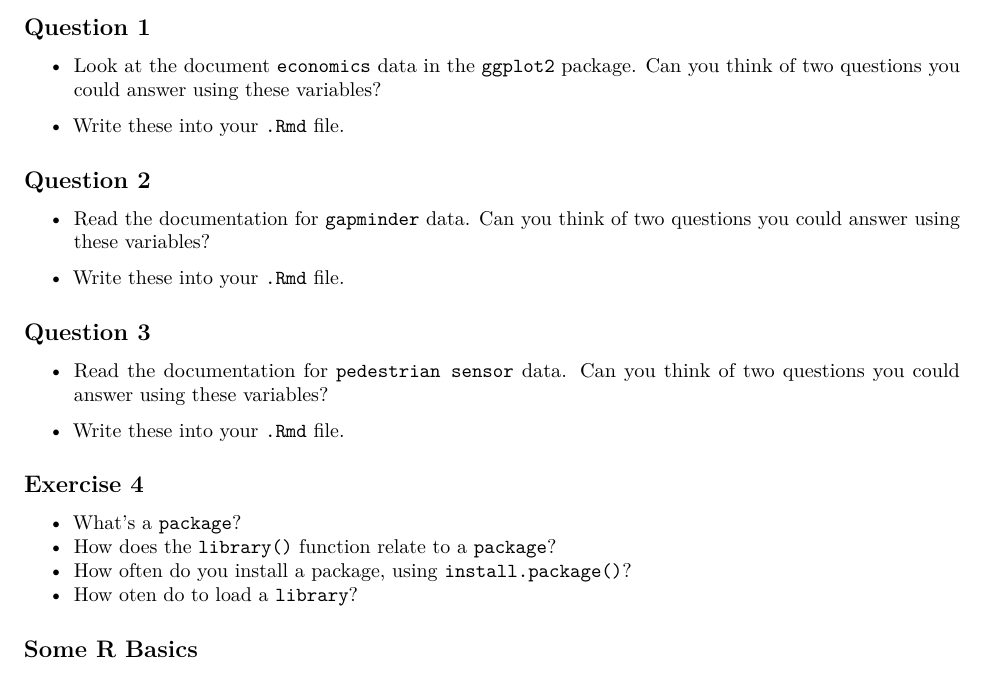
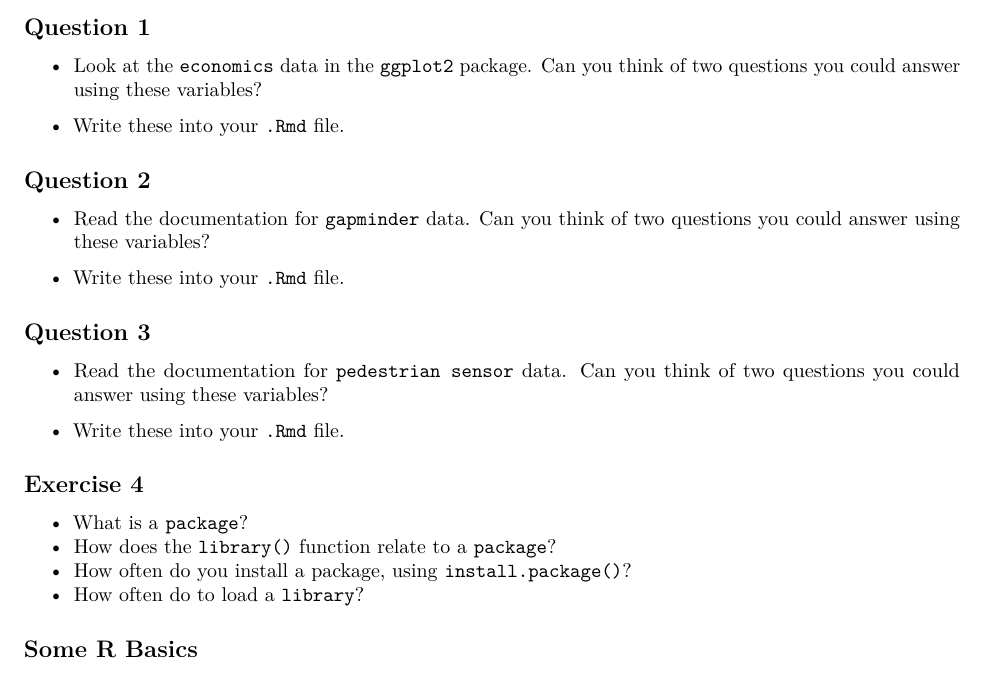
Before and after one commit to dicook/Statistical_Thinking, an R Markdown document (labs/lab1.Rmd): part of page 5 of 7, cut so that both start at the same text. Rendered offline with R 4.5, knitr and Pandoc, then LaTeX, with nearby package versions; some code elsewhere in the file could not run offline; the gapminder table comes from the copy in Python's plotly package.

Commit message:
few typos in lab1

```diff
--- a/labs/lab1.Rmd
+++ b/labs/lab1.Rmd
@@ -144,7 +144,7 @@ You can pull data together yourself, or look at data compiled by someone else.
 
 ## Question 1
 
-- Look at the document `economics` data in the `ggplot2` package. Can you think of two questions you could answer using these variables?
+- Look at the `economics` data in the `ggplot2` package. Can you think of two questions you could answer using these variables?
 
 - Write these into your `.Rmd` file.
 
@@ -162,15 +162,14 @@ You can pull data together yourself, or look at data compiled by someone else.
 
 ## Exercise 4
 
-- What's a `package`?
+- What is a `package`?
 - How does the `library()` function relate to a `package`?
 - How often do you install a package, using `install.package()`?
-- How oten do to load a `library`?
+- How often do to load a `library`?
 
 ## Some R Basics
 
 * _Assign_ values to a name with `<-` is called _gets_
-*
 * `n_max=50` option to the `read_csv` function reads just the first 50 lines
 * `dim` reports the dimensions of the data matrix
 * `colnames` shows the column names (you can see these by looking at the object in the RStudio environment window, too)
```
Also changed, not shown: lectures/week1.class2.Rmd (+4 -2 lines), labs/lab1.pdf, lectures/week1.class2.html, labs/lab1.Rmd (1 more changed lines).
